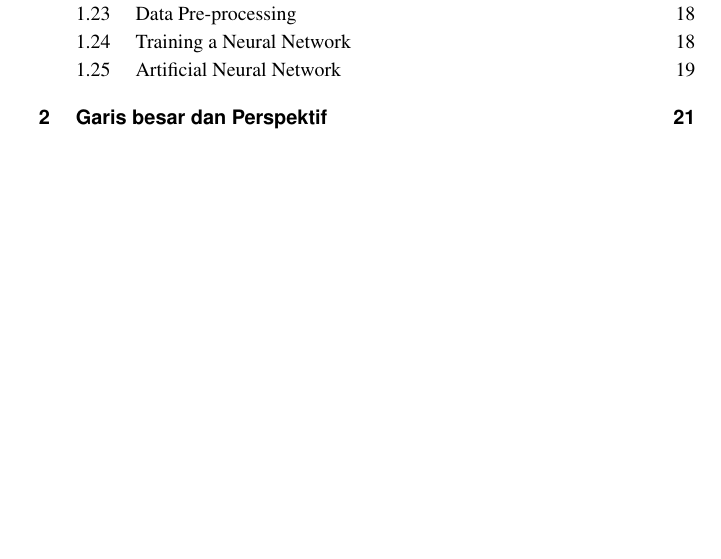
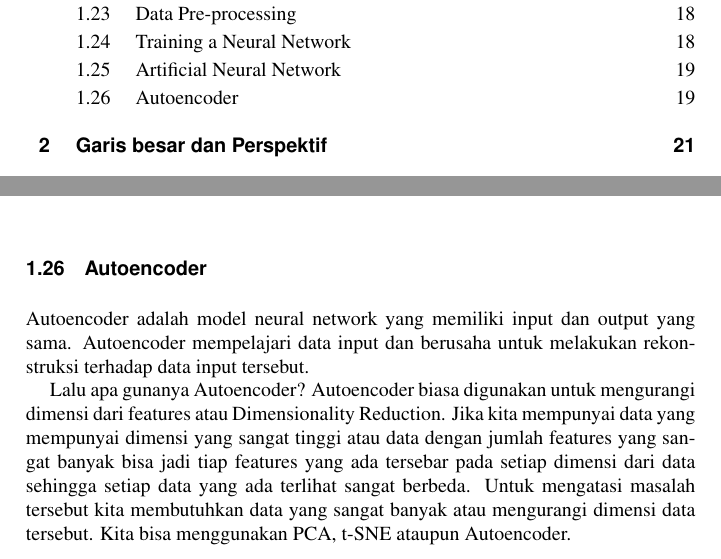
Before and after one commit to BukuInformatika/DeepLearningComputerVision, a LaTeX thesis (main.tex, which reads chapters/introduction.tex): part of page 11 of 60 before the commit and two parts of pages 11 and 50 of 60 after it, the two joined at a grey line, cut so that both start at the same text, the shorter picture padded with empty space. Compiled offline with pdfLaTeX.

Commit message:
update pak

```diff
--- a/chapters/introduction.tex
+++ b/chapters/introduction.tex
@@ -389,3 +389,8 @@ Neural network adalah model yang terinspirasi oleh bagaimana neuron dalam otak m
 	\caption{gambar ANN }
 	\label{Artificial}
 \end{figure}
+
+\section{Autoencoder}
+Autoencoder adalah model neural network yang memiliki input dan output yang sama. Autoencoder mempelajari data input dan berusaha untuk melakukan rekonstruksi terhadap data input tersebut.
+
+Lalu apa gunanya Autoencoder? Autoencoder biasa digunakan untuk mengurangi dimensi dari features atau Dimensionality Reduction. Jika kita mempunyai data yang mempunyai dimensi yang sangat tinggi atau data dengan jumlah features yang sangat banyak bisa jadi tiap features yang ada tersebar pada setiap dimensi dari data sehingga setiap data yang ada terlihat sangat berbeda. Untuk mengatasi masalah tersebut kita membutuhkan data yang sangat banyak atau mengurangi dimensi data tersebut. Kita bisa menggunakan PCA, t-SNE ataupun Autoencoder.
```
Also changed, not shown: main.pdf.
